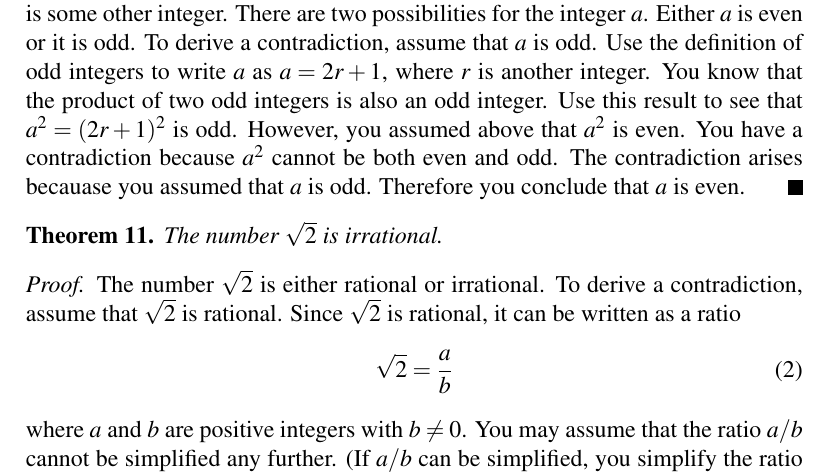
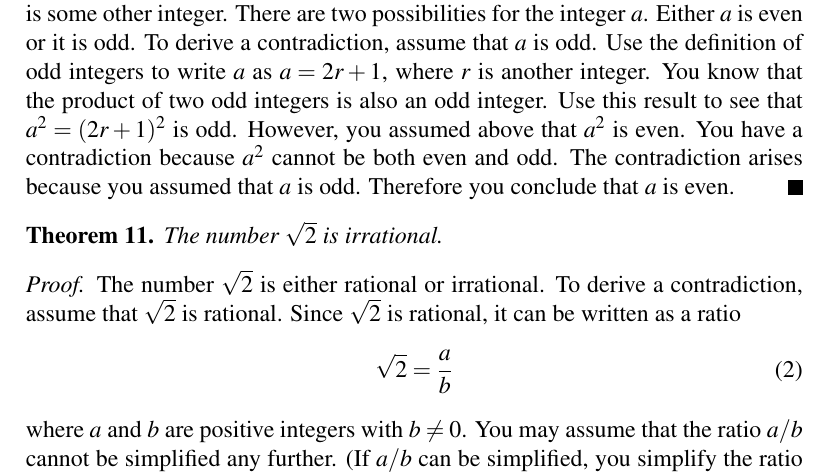
Before and after one commit to mvngu/hsnote, a LaTeX document (02_real-numbers.tex): part of page 3 of 5, cut so that both start at the same text. Compiled offline with pdfLaTeX.

Commit message:
A typo fix.

```diff
--- a/02_real-numbers.tex
+++ b/02_real-numbers.tex
@@ -276,7 +276,7 @@ another integer.  You know that the product of two odd integers is
 also an odd integer.  Use this result to see that $a^2 = (2r + 1)^2$
 is odd.  However, you assumed above that $a^2$ is even.  You have a
 contradiction because $a^2$ cannot be both even and odd.  The
-contradiction arises becauase you assumed that $a$ is odd.  Therefore
+contradiction arises because you assumed that $a$ is odd.  Therefore
 you conclude that $a$ is even.
 \end{proof}
 
```
